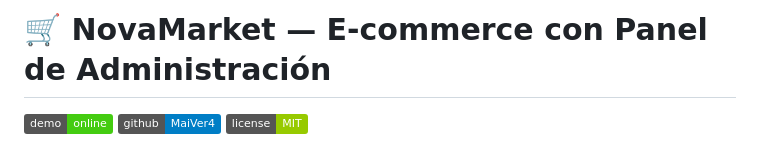
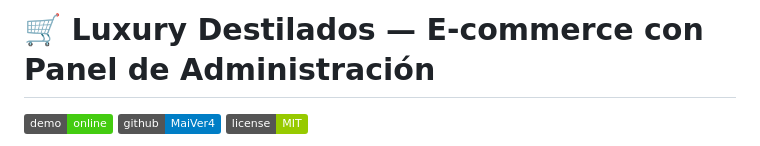
Before and after one commit to MaiVer4/Landig-Ventas, a Markdown page: README.md, the part around the change. Drawn GitHub-style; badges without logos.

Commit message:
feat: se reestructuro el README

```diff
--- a/README.md
+++ b/README.md
@@ -1,4 +1,4 @@
-# 🛒 NovaMarket — E-commerce con Panel de Administración
+# 🛒 Luxury Destilados — E-commerce con Panel de Administración
 
 [![Live Demo](https://img.shields.io/badge/demo-online-brightgreen.svg)](https://maiver4.github.io/Landig-Ventas/)
 [![GitHub](https://img.shields.io/badge/github-MaiVer4-blue.svg)](https://github.com/MaiVer4/Landig-Ventas)
```
